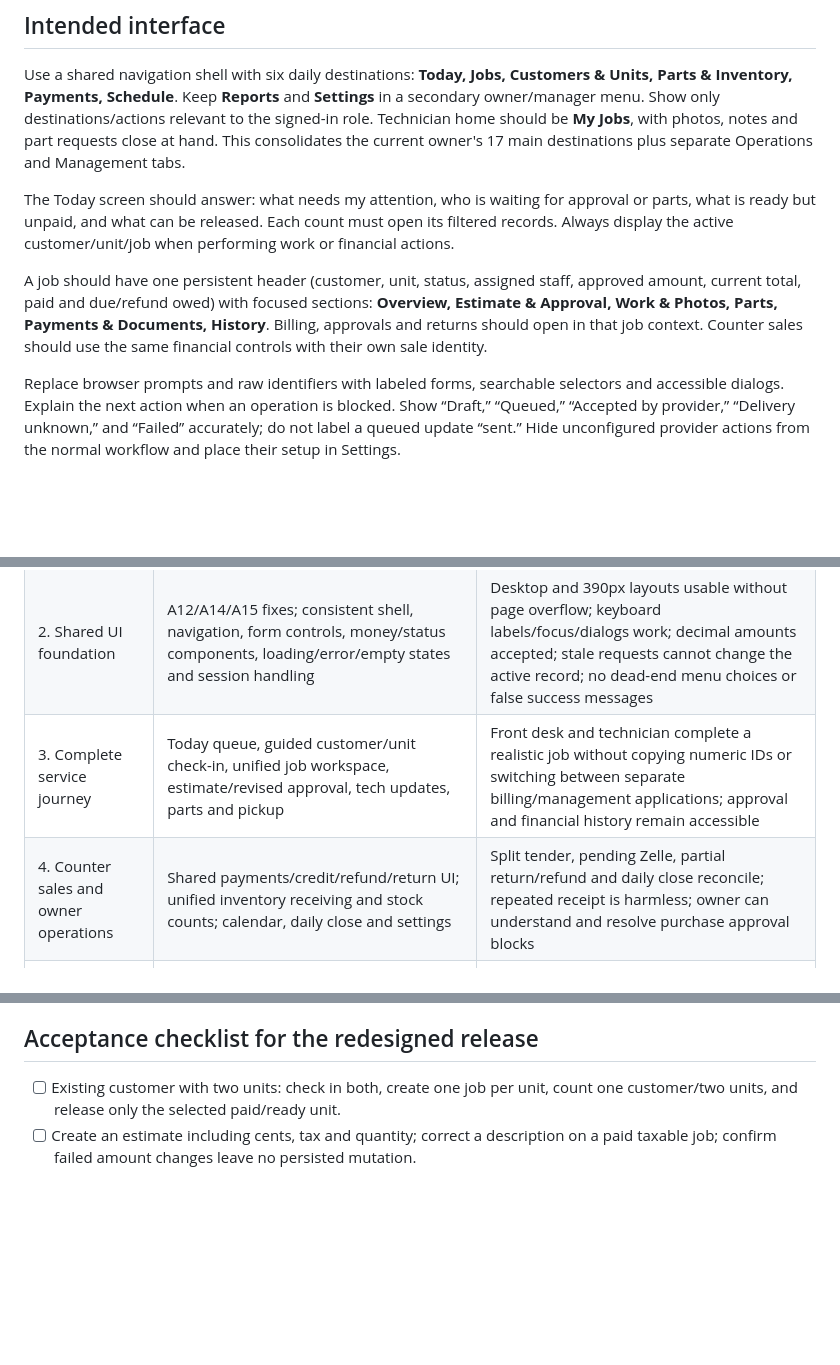
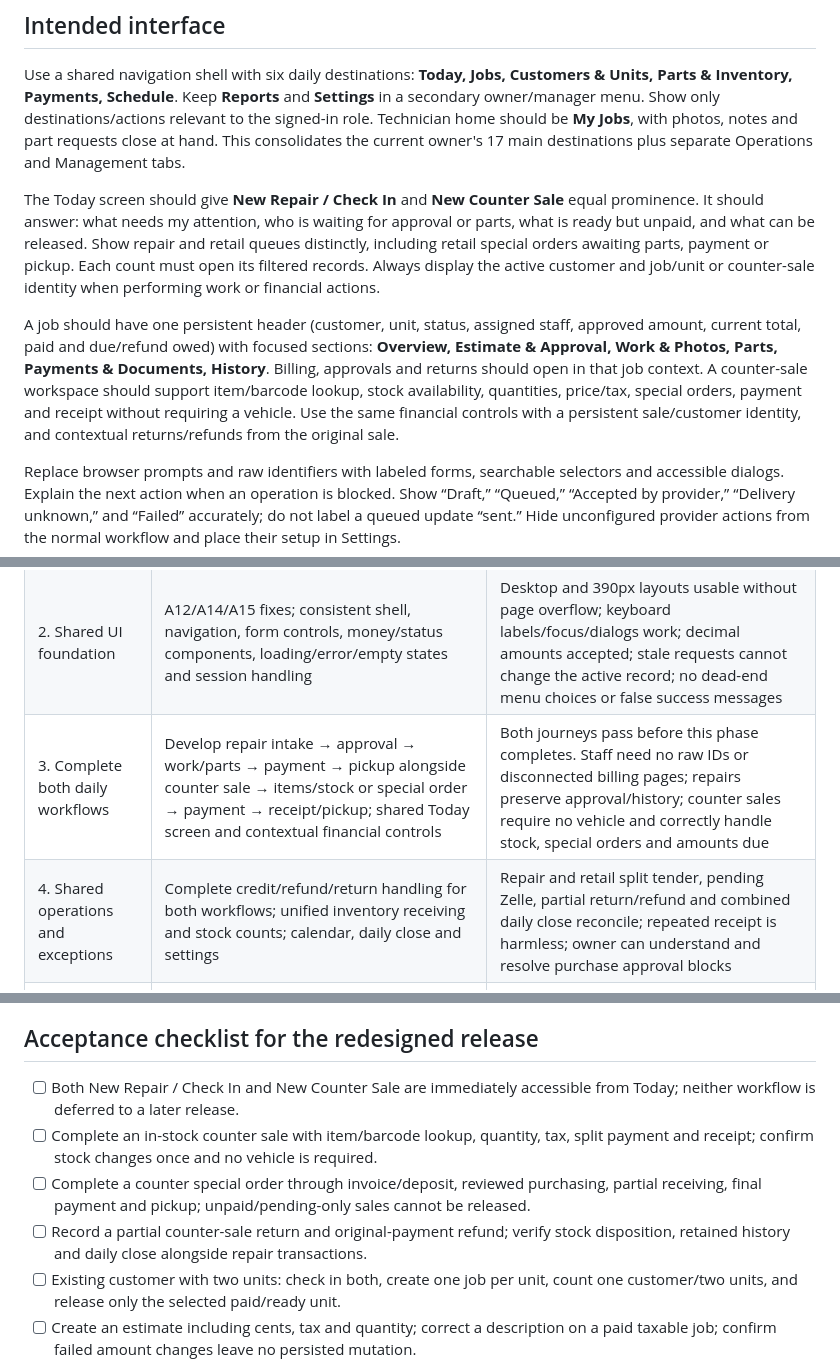
Before and after one commit to blockaystudio/AzJetSki-Controller, a Markdown page: docs/PROJECT_ASSESSMENT_2026-10-26.md, 3 parts joined by grey strips. Rendered like a GitHub page; blank space fills up the shorter version.

Commit message:
Prioritize service repairs and counter sales equally in UI plan

```diff
--- a/docs/PROJECT_ASSESSMENT_2026-10-26.md
+++ b/docs/PROJECT_ASSESSMENT_2026-10-26.md
@@ -82,9 +82,9 @@ Accessibility inspection also found click-only job rows, placeholder-only login
 
 Use a shared navigation shell with six daily destinations: **Today, Jobs, Customers & Units, Parts & Inventory, Payments, Schedule**. Keep **Reports** and **Settings** in a secondary owner/manager menu. Show only destinations/actions relevant to the signed-in role. Technician home should be **My Jobs**, with photos, notes and part requests close at hand. This consolidates the current owner's 17 main destinations plus separate Operations and Management tabs.
 
-The Today screen should answer: what needs my attention, who is waiting for approval or parts, what is ready but unpaid, and what can be released. Each count must open its filtered records. Always display the active customer/unit/job when performing work or financial actions.
+The Today screen should give **New Repair / Check In** and **New Counter Sale** equal prominence. It should answer: what needs my attention, who is waiting for approval or parts, what is ready but unpaid, and what can be released. Show repair and retail queues distinctly, including retail special orders awaiting parts, payment or pickup. Each count must open its filtered records. Always display the active customer and job/unit or counter-sale identity when performing work or financial actions.
 
-A job should have one persistent header (customer, unit, status, assigned staff, approved amount, current total, paid and due/refund owed) with focused sections: **Overview, Estimate & Approval, Work & Photos, Parts, Payments & Documents, History**. Billing, approvals and returns should open in that job context. Counter sales should use the same financial controls with their own sale identity.
+A job should have one persistent header (customer, unit, status, assigned staff, approved amount, current total, paid and due/refund owed) with focused sections: **Overview, Estimate & Approval, Work & Photos, Parts, Payments & Documents, History**. Billing, approvals and returns should open in that job context. A counter-sale workspace should support item/barcode lookup, stock availability, quantities, price/tax, special orders, payment and receipt without requiring a vehicle. Use the same financial controls with a persistent sale/customer identity, and contextual returns/refunds from the original sale.
 
 Replace browser prompts and raw identifiers with labeled forms, searchable selectors and accessible dialogs. Explain the next action when an operation is blocked. Show “Draft,” “Queued,” “Accepted by provider,” “Delivery unknown,” and “Failed” accurately; do not label a queued update “sent.” Hide unconfigured provider actions from the normal workflow and place their setup in Settings.
 
@@ -98,8 +98,8 @@ The current mobile dashboard illustrates the layout work required. This screensh
 | --- | --- | --- |
 | 1. Correctness foundation | A01–A11 and A13 fixes; one backend operation for each financial edit, invoice issue, stock movement, identity correction and terminal job transition | Add a failing regression for each reproduced defect, then pass it; no partial write after rejection; duplicate request creates one movement/document; old customer access invalid; cancelled reminders cannot send; socket errors cannot stop the server |
 | 2. Shared UI foundation | A12/A14/A15 fixes; consistent shell, navigation, form controls, money/status components, loading/error/empty states and session handling | Desktop and 390px layouts usable without page overflow; keyboard labels/focus/dialogs work; decimal amounts accepted; stale requests cannot change the active record; no dead-end menu choices or false success messages |
-| 3. Complete service journey | Today queue, guided customer/unit check-in, unified job workspace, estimate/revised approval, tech updates, parts and pickup | Front desk and technician complete a realistic job without copying numeric IDs or switching between separate billing/management applications; approval and financial history remain accessible |
-| 4. Counter sales and owner operations | Shared payments/credit/refund/return UI; unified inventory receiving and stock counts; calendar, daily close and settings | Split tender, pending Zelle, partial return/refund and daily close reconcile; repeated receipt is harmless; owner can understand and resolve purchase approval blocks |
+| 3. Complete both daily workflows | Develop repair intake → approval → work/parts → payment → pickup alongside counter sale → items/stock or special order → payment → receipt/pickup; shared Today screen and contextual financial controls | Both journeys pass before this phase completes. Staff need no raw IDs or disconnected billing pages; repairs preserve approval/history; counter sales require no vehicle and correctly handle stock, special orders and amounts due |
+| 4. Shared operations and exceptions | Complete credit/refund/return handling for both workflows; unified inventory receiving and stock counts; calendar, daily close and settings | Repair and retail split tender, pending Zelle, partial return/refund and combined daily close reconcile; repeated receipt is harmless; owner can understand and resolve purchase approval blocks |
 | 5. Shop pilot and deployment | Permanent host, real staff accounts, initial data reconciliation, Windows/phone/peripheral walkthrough and recovery runbook | Actual devices pass the journeys below; encrypted backup restores database and files; chosen live providers pass acceptance; pilot records reconcile before replacing the current process |
 
 Work in reviewable increments: one corrected operation or one complete screen/journey per change. Reuse the current Node/SQLite application and shared browser modules initially; a framework rewrite is not required to deliver these improvements. Shared backend commands should perform revision/invariant validation, mutation, recalculation, audit and outbox writes in one transaction, with network delivery outside the transaction. Retain old URLs as context-preserving redirects while replacing duplicate screens. Retire old write routes only after verifying all web/native callers.
@@ -108,6 +108,10 @@ Run early Windows/iPhone smoke checks with fictional data alongside phases 2–3
 
 ## Acceptance checklist for the redesigned release
 
+- [ ] Both New Repair / Check In and New Counter Sale are immediately accessible from Today; neither workflow is deferred to a later release.
+- [ ] Complete an in-stock counter sale with item/barcode lookup, quantity, tax, split payment and receipt; confirm stock changes once and no vehicle is required.
+- [ ] Complete a counter special order through invoice/deposit, reviewed purchasing, partial receiving, final payment and pickup; unpaid/pending-only sales cannot be released.
+- [ ] Record a partial counter-sale return and original-payment refund; verify stock disposition, retained history and daily close alongside repair transactions.
 - [ ] Existing customer with two units: check in both, create one job per unit, count one customer/two units, and release only the selected paid/ready unit.
 - [ ] Create an estimate including cents, tax and quantity; correct a description on a paid taxable job; confirm failed amount changes leave no persisted mutation.
 - [ ] Customer approves, declines or authorizes diagnosis; revised scope requires a fresh approval; superseded/expired links behave correctly and signed PDF/record remain retrievable.
```
Also changed, not shown: other parts of docs/PROJECT_ASSESSMENT_2026-10-26.md (+2 -2 lines).
